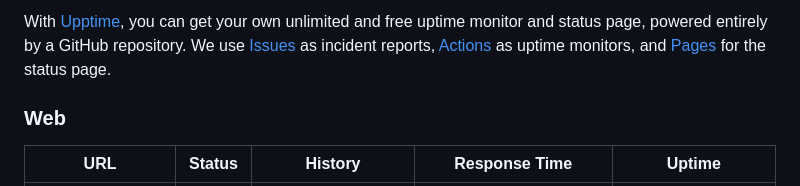
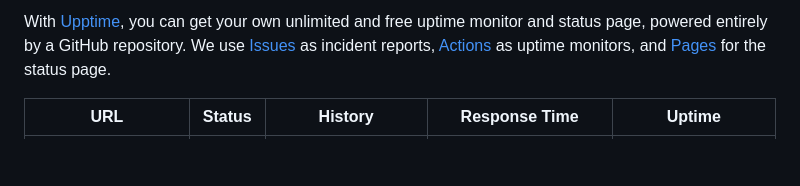
Before and after one commit to ROCKNITE-STUDIO/status, a Markdown page: README.md, the part around one of its changes. GitHub-like rendering; blank space fills up the shorter version.

Commit message:
:pencil: Update summary in README [skip ci] [upptime]

```diff
--- a/README.md
+++ b/README.md
@@ -14,8 +14,5 @@ With [Upptime](https://upptime.js.org), you can get your own unlimited and free
 <!-- This summary is generated by Upptime (https://github.com/upptime/upptime) -->
 <!-- Do not edit this manually, your changes will be overwritten -->
 <!-- prettier-ignore -->
-
-### Web
-
 | URL | Status | History | Response Time | Uptime |
 | --- | ------ | ------- | ------------- | ------ |
```
Also changed, not shown: other parts of README.md (+13 -28 lines).
